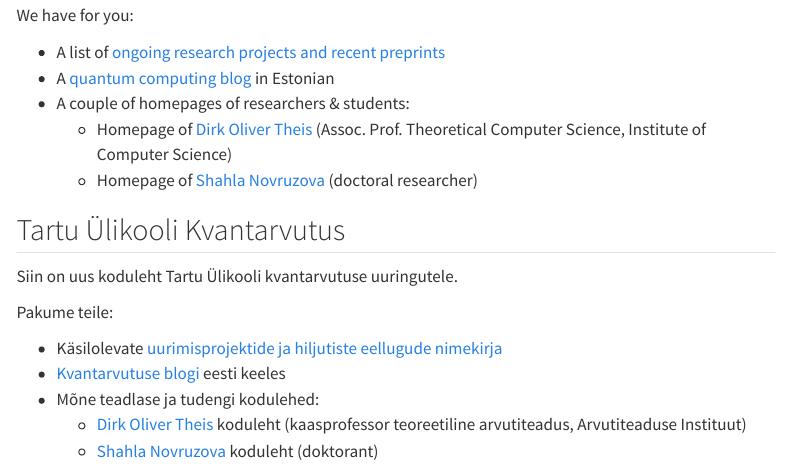
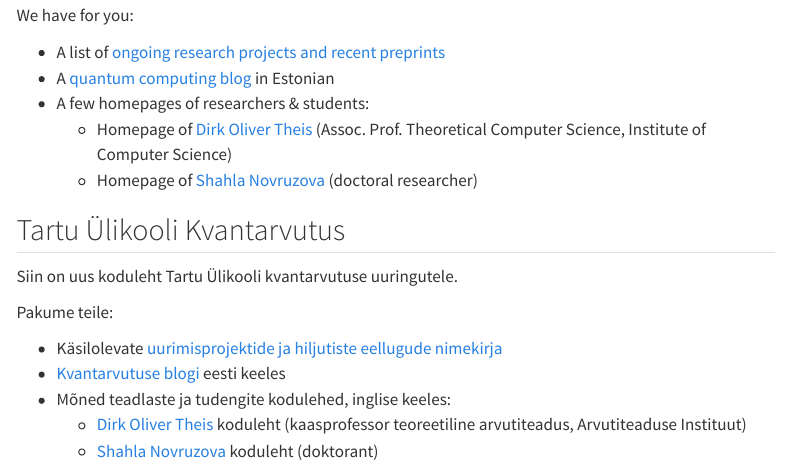
Before and after one commit to UTartu-QC/UTartu-QC.github.io, a Quarto document (index.qmd): the page in a window 1100 px wide, from 150 px down. Rendered offline with R 4.5, knitr and Pandoc in place of Quarto, with nearby package versions; menus at the side of the page are left out.

Commit message:
index.qmd — small changes

```diff
--- a/index.qmd
+++ b/index.qmd
@@ -8,7 +8,7 @@
 
 * A list of [ongoing research projects and recent preprints](proandpre.qmd)
 * A [quantum computing blog](kvantblog.qmd) in Estonian
-* A couple of homepages of researchers & students:
+* A few homepages of researchers & students:
   * Homepage of [Dirk Oliver Theis](homepage/dot.qmd) (Assoc. Prof. Theoretical Computer Science, Institute of Computer Science)
   * Homepage of [Shahla Novruzova](homepage/shahla.qmd) (doctoral researcher)
 
@@ -20,7 +20,7 @@
 
 * Käsilolevate [uurimisprojektide ja hiljutiste eellugude nimekirja](proandpre.qmd)
 * [Kvantarvutuse blogi](kvantblog.qmd) eesti keeles
-* Mõne teadlase ja tudengi kodulehed:
+* Mõned teadlaste ja tudengite kodulehed, inglise keeles:
   * [Dirk Oliver Theis](homepage/dot.qmd) koduleht (kaasprofessor teoreetiline arvutiteadus, Arvutiteaduse Instituut)
   * [Shahla Novruzova](homepage/shahla.qmd) koduleht (doktorant)
 
```
